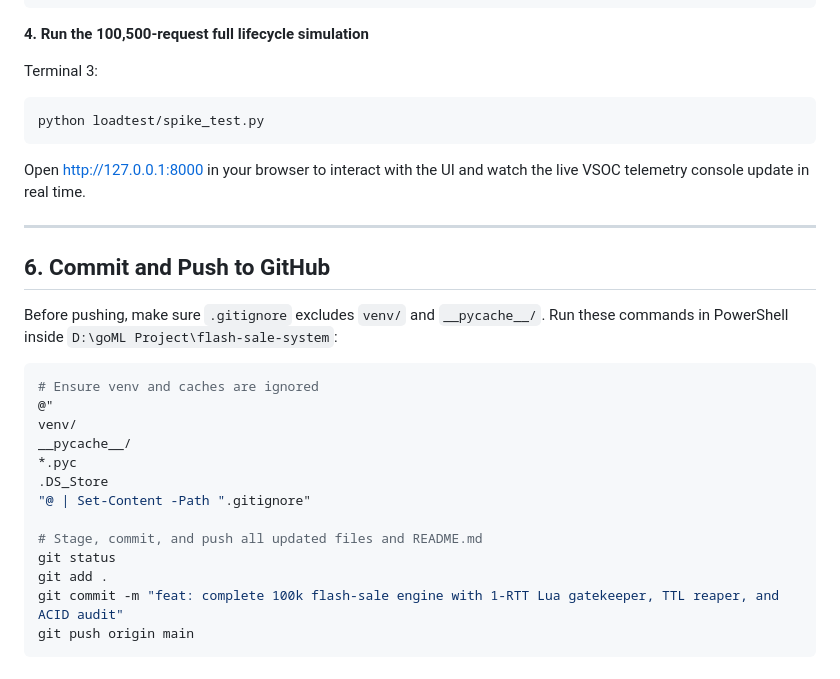
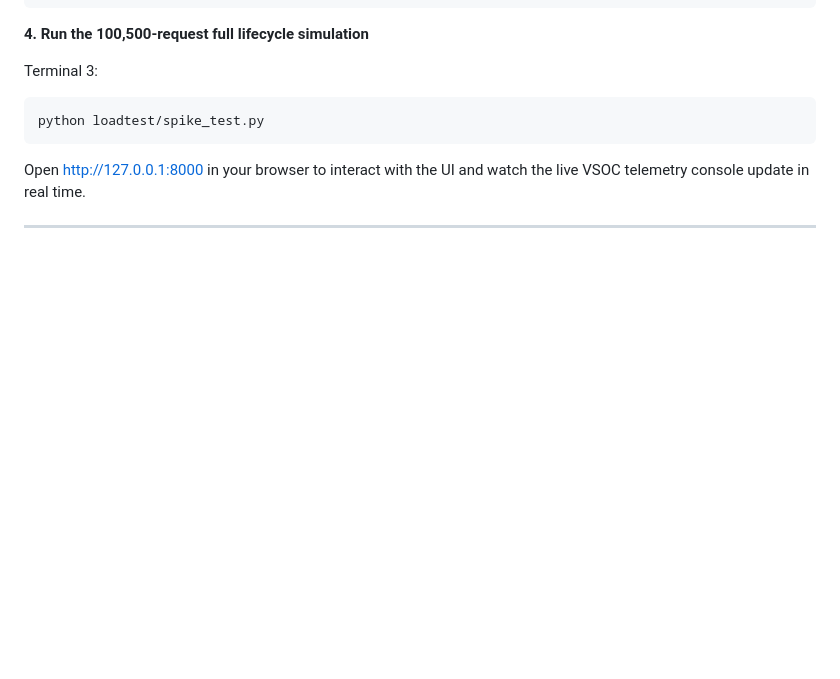
Before and after one commit to Vedant-Pophali/flash-sale-system, a Markdown page: README.md, the part around the change. Rendered like a GitHub page; blank space fills up the shorter version.

````diff
--- a/README.md
+++ b/README.md
@@ -183,23 +183,3 @@ python loadtest/spike_test.py
 Open http://127.0.0.1:8000 in your browser to interact with the UI and watch the live VSOC telemetry console update in real time.
 
 ---
-
-## 6. Commit and Push to GitHub
-
-Before pushing, make sure `.gitignore` excludes `venv/` and `__pycache__/`. Run these commands in PowerShell inside `D:\goML Project\flash-sale-system`:
-
-```powershell
-# Ensure venv and caches are ignored
-@"
-venv/
-__pycache__/
-*.pyc
-.DS_Store
-"@ | Set-Content -Path ".gitignore"
-
-# Stage, commit, and push all updated files and README.md
-git status
-git add .
-git commit -m "feat: complete 100k flash-sale engine with 1-RTT Lua gatekeeper, TTL reaper, and ACID audit"
-git push origin main
-```
````
